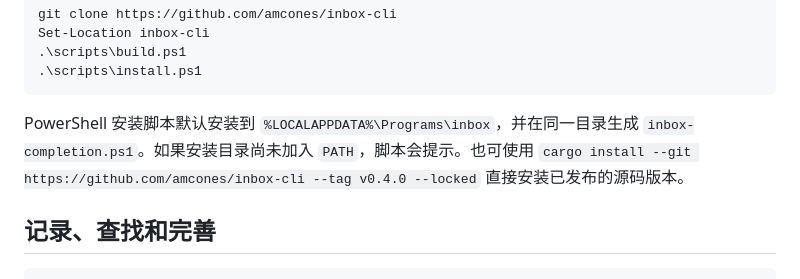
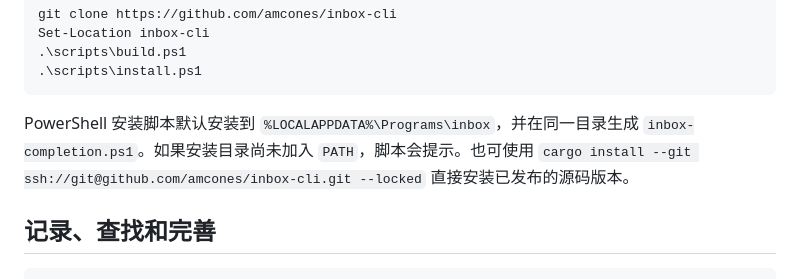
Before and after one commit to amcones/inbox-cli, a Markdown page: README.zh-CN.md, the part around the change. GitHub-like rendering.

````diff
--- a/README.zh-CN.md
+++ b/README.zh-CN.md
@@ -53,7 +53,7 @@ Set-Location inbox-cli
 .\scripts\install.ps1
 ```
 
-PowerShell 安装脚本默认安装到 `%LOCALAPPDATA%\Programs\inbox`，并在同一目录生成 `inbox-completion.ps1`。如果安装目录尚未加入 `PATH`，脚本会提示。也可使用 `cargo install --git https://github.com/amcones/inbox-cli --tag v0.4.0 --locked` 直接安装已发布的源码版本。
+PowerShell 安装脚本默认安装到 `%LOCALAPPDATA%\Programs\inbox`，并在同一目录生成 `inbox-completion.ps1`。如果安装目录尚未加入 `PATH`，脚本会提示。也可使用 `cargo install --git ssh://git@github.com/amcones/inbox-cli.git --locked` 直接安装已发布的源码版本。
 
 ## 记录、查找和完善
 
````
Also changed, not shown: README.md (+1 -1 lines).
